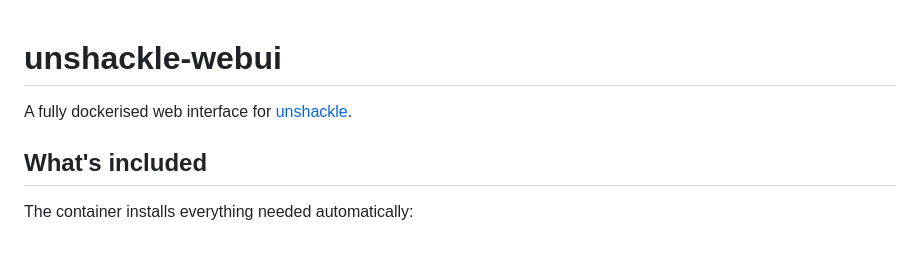
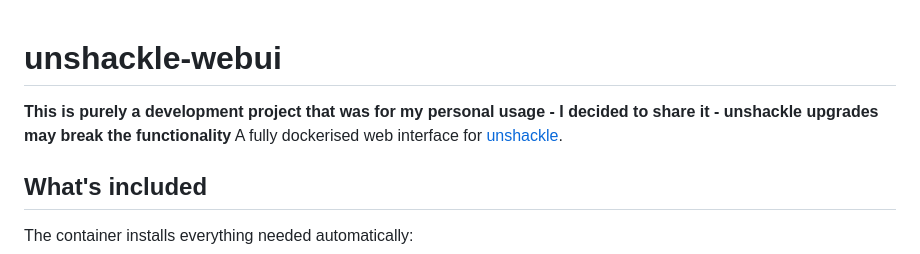
Before and after one commit to SpaceBallz2k8/unshackle-webui-docker, a Markdown page: README.md, the part around the change. Rendered like a GitHub page.

```diff
--- a/README.md
+++ b/README.md
@@ -1,5 +1,5 @@
 # unshackle-webui
-
+**This is purely a development project that was for my personal usage - I decided to share it - unshackle upgrades may break the functionality**
 A fully dockerised web interface for [unshackle](https://github.com/unshackle-dl/unshackle).
 
 ## What's included
```
